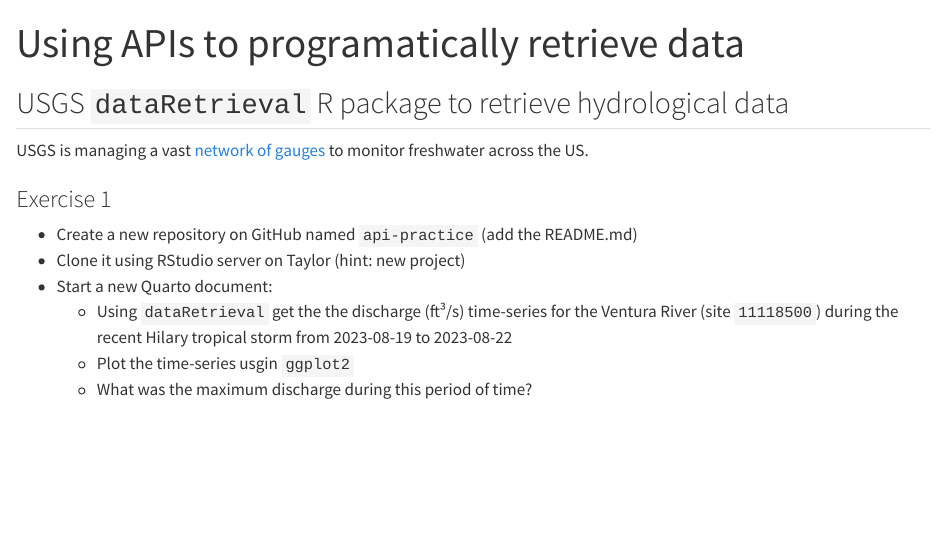
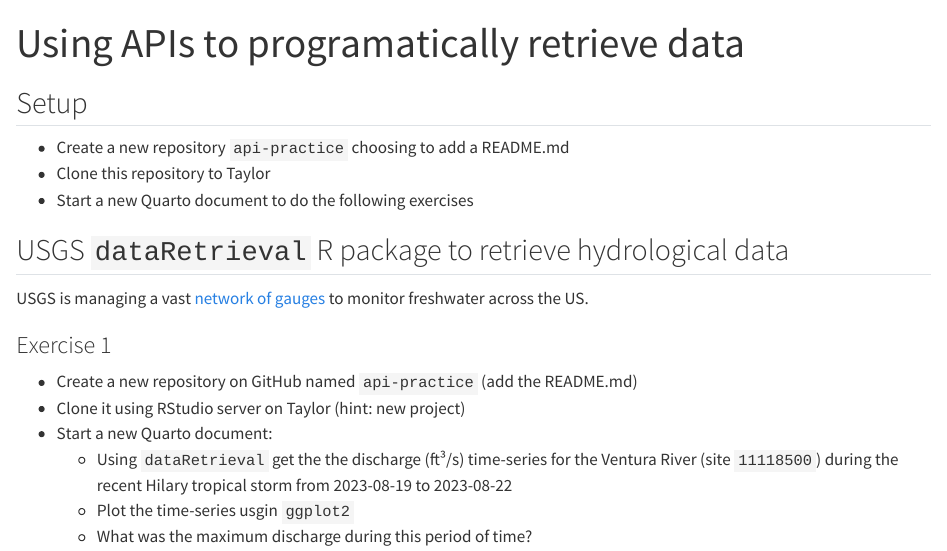
Before and after one commit to mariamkg00/eds214-handson-api, a Quarto document (api-handson.qmd): the page in a window 1100 px wide, from its top. Rendered offline with R 4.5, knitr and Pandoc in place of Quarto, with nearby package versions.

Commit message:
adding setup

```diff
--- a/api-handson.qmd
+++ b/api-handson.qmd
@@ -2,6 +2,12 @@
 title: "Using APIs to programatically retrieve data"
 engine: knitr
 ---
+
+## Setup
+
+- Create a new repository `api-practice` choosing to add a README.md
+- Clone this repository to Taylor
+- Start a new Quarto document to do the following exercises
 
 
 ## USGS `dataRetrieval` R package to retrieve hydrological data
```
Also changed, not shown: 1 other file.
